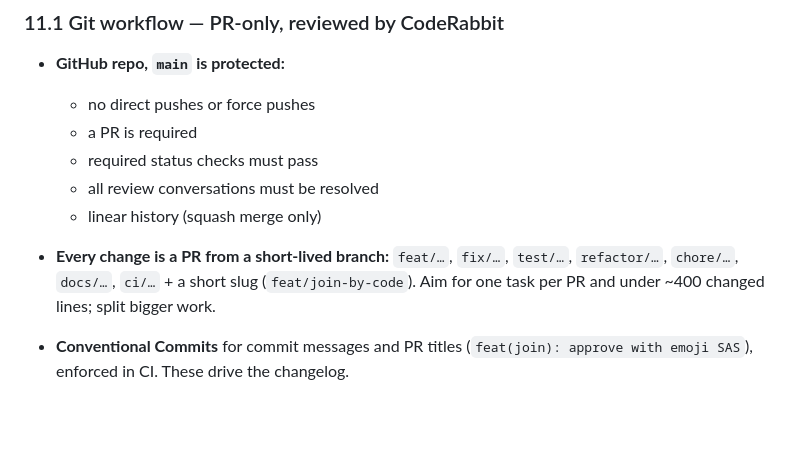
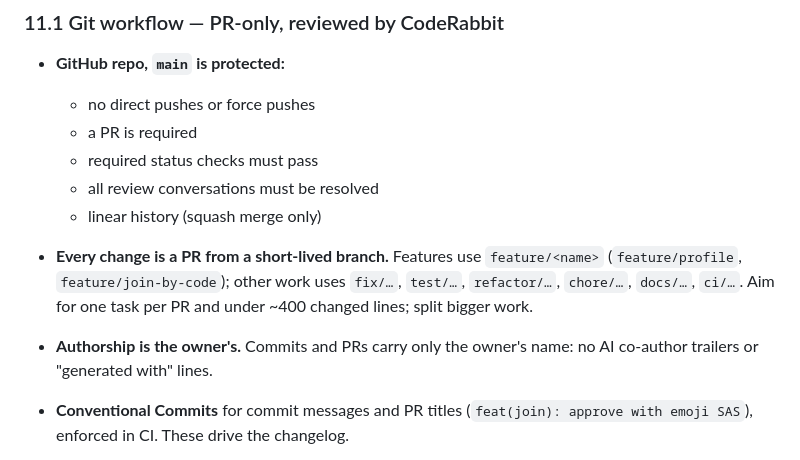
Before and after one commit to Hanu2908/synclip, a Markdown page: PLAN.md, the part around the change. Drawn GitHub-style; blank space fills up the shorter version.

```diff
--- a/PLAN.md
+++ b/PLAN.md
@@ -612,7 +612,8 @@ These apply to **every** change, by a human or an AI agent. [AGENTS.md](AGENTS.m
   - required status checks must pass
   - all review conversations must be resolved
   - linear history (squash merge only)
-- **Every change is a PR from a short-lived branch:** `feat/…`, `fix/…`, `test/…`, `refactor/…`, `chore/…`, `docs/…`, `ci/…` + a short slug (`feat/join-by-code`). Aim for one task per PR and under ~400 changed lines; split bigger work.
+- **Every change is a PR from a short-lived branch.** Features use `feature/<name>` (`feature/profile`, `feature/join-by-code`); other work uses `fix/…`, `test/…`, `refactor/…`, `chore/…`, `docs/…`, `ci/…`. Aim for one task per PR and under ~400 changed lines; split bigger work.
+- **Authorship is the owner's.** Commits and PRs carry only the owner's name: no AI co-author trailers or "generated with" lines.
 - **Conventional Commits** for commit messages and PR titles (`feat(join): approve with emoji SAS`), enforced in CI. These drive the changelog.
 - **CodeRabbit reviews every PR** (GitHub app + `.coderabbit.yaml`, profile `assertive`). Path instructions mark these as security-critical:
   - `lib/core/crypto/**`, `lib/core/security/**`
```
Also changed, not shown: AGENTS.md (+3 -2 lines).
